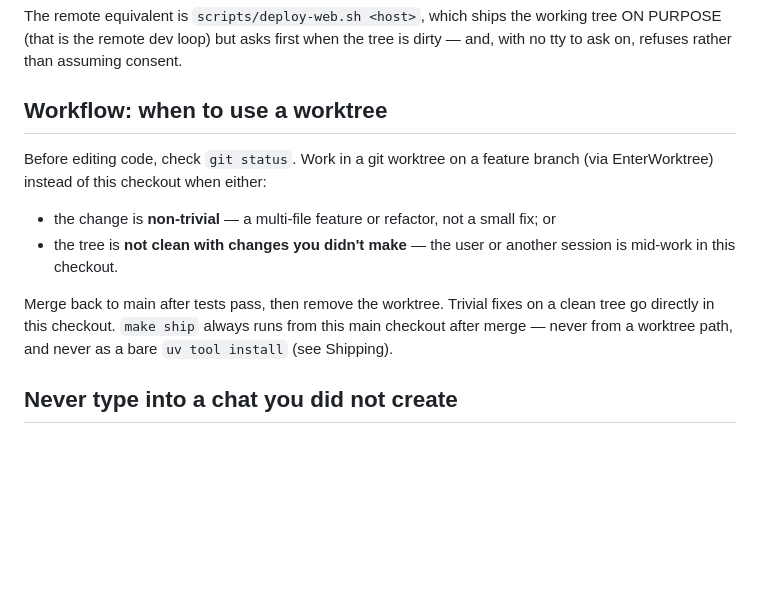
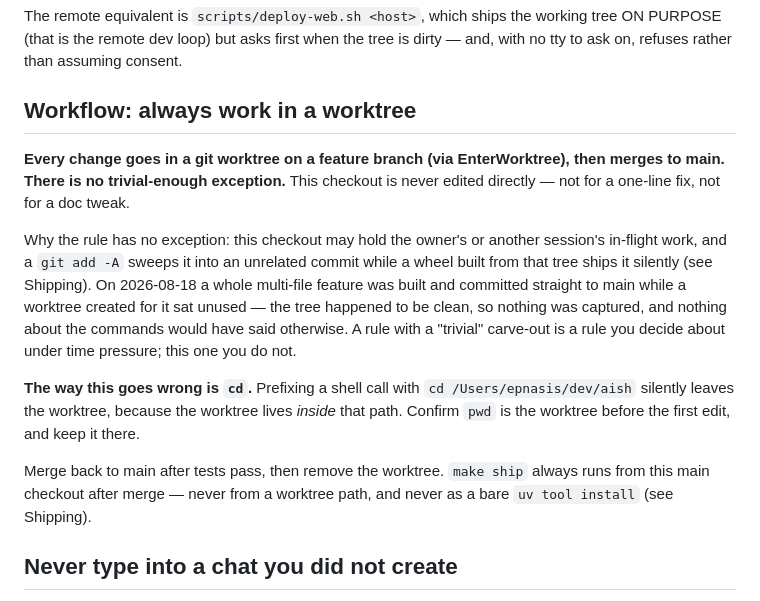
Before and after one commit to epnasis/aish, a Markdown page: CLAUDE.md, the part around the change. Rendered like a GitHub page; blank space fills up the shorter version.

Commit message:
docs: the worktree rule loses its trivial-fix exception
- every change goes in a worktree, including one-line and doc-only edits
- records why the carve-out is unsafe: an unrelated dirty tree ships silently
- names the actual failure mode — a `cd` to the repo root leaves the worktree,
  because the worktree lives inside it

```diff
--- a/CLAUDE.md
+++ b/CLAUDE.md
@@ -30,14 +30,15 @@ make ship-check    # the preflight alone: what would ship, and whether it may
 
 The remote equivalent is `scripts/deploy-web.sh <host>`, which ships the working tree ON PURPOSE (that is the remote dev loop) but asks first when the tree is dirty — and, with no tty to ask on, refuses rather than assuming consent.
 
-## Workflow: when to use a worktree
+## Workflow: always work in a worktree
 
-Before editing code, check `git status`. Work in a git worktree on a feature branch (via EnterWorktree) instead of this checkout when either:
+**Every change goes in a git worktree on a feature branch (via EnterWorktree), then merges to main. There is no trivial-enough exception.** This checkout is never edited directly — not for a one-line fix, not for a doc tweak.
 
-- the change is **non-trivial** — a multi-file feature or refactor, not a small fix; or
-- the tree is **not clean with changes you didn't make** — the user or another session is mid-work in this checkout.
+Why the rule has no exception: this checkout may hold the owner's or another session's in-flight work, and a `git add -A` sweeps it into an unrelated commit while a wheel built from that tree ships it silently (see Shipping). On 2026-08-18 a whole multi-file feature was built and committed straight to main while a worktree created for it sat unused — the tree happened to be clean, so nothing was captured, and nothing about the commands would have said otherwise. A rule with a "trivial" carve-out is a rule you decide about under time pressure; this one you do not.
 
-Merge back to main after tests pass, then remove the worktree. Trivial fixes on a clean tree go directly in this checkout. `make ship` always runs from this main checkout after merge — never from a worktree path, and never as a bare `uv tool install` (see Shipping).
+**The way this goes wrong is `cd`.** Prefixing a shell call with `cd /Users/epnasis/dev/aish` silently leaves the worktree, because the worktree lives *inside* that path. Confirm `pwd` is the worktree before the first edit, and keep it there.
+
+Merge back to main after tests pass, then remove the worktree. `make ship` always runs from this main checkout after merge — never from a worktree path, and never as a bare `uv tool install` (see Shipping).
 
 ## Never type into a chat you did not create
 
```
